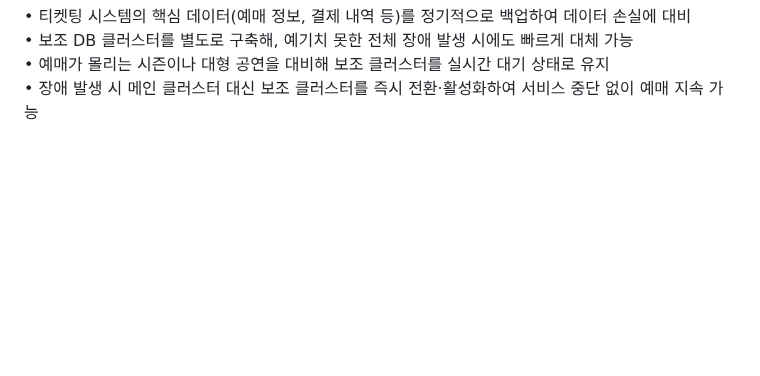
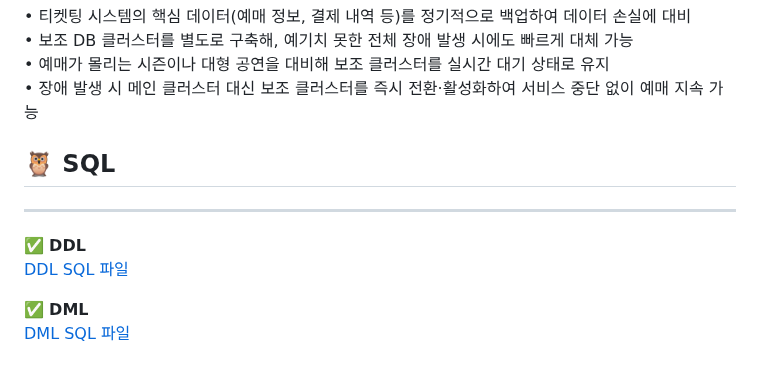
Before and after one commit to beyond-sw-camp/be17-4th-Picketnologia-Picket, a Markdown page: README.md, the part around the change. Rendered like a GitHub page; folded sections open; blank space fills up the shorter version.

```diff
--- a/README.md
+++ b/README.md
@@ -162,3 +162,12 @@
 • 장애 발생 시 메인 클러스터 대신 보조 클러스터를 즉시 전환·활성화하여 서비스 중단 없이 예매 지속 가능
 
 </details>
+
+## 🦉 SQL
+---
+
+✅ **DDL**
+[DDL SQL 파일](#)
+
+✅ **DML**
+[DML SQL 파일](#)
```
